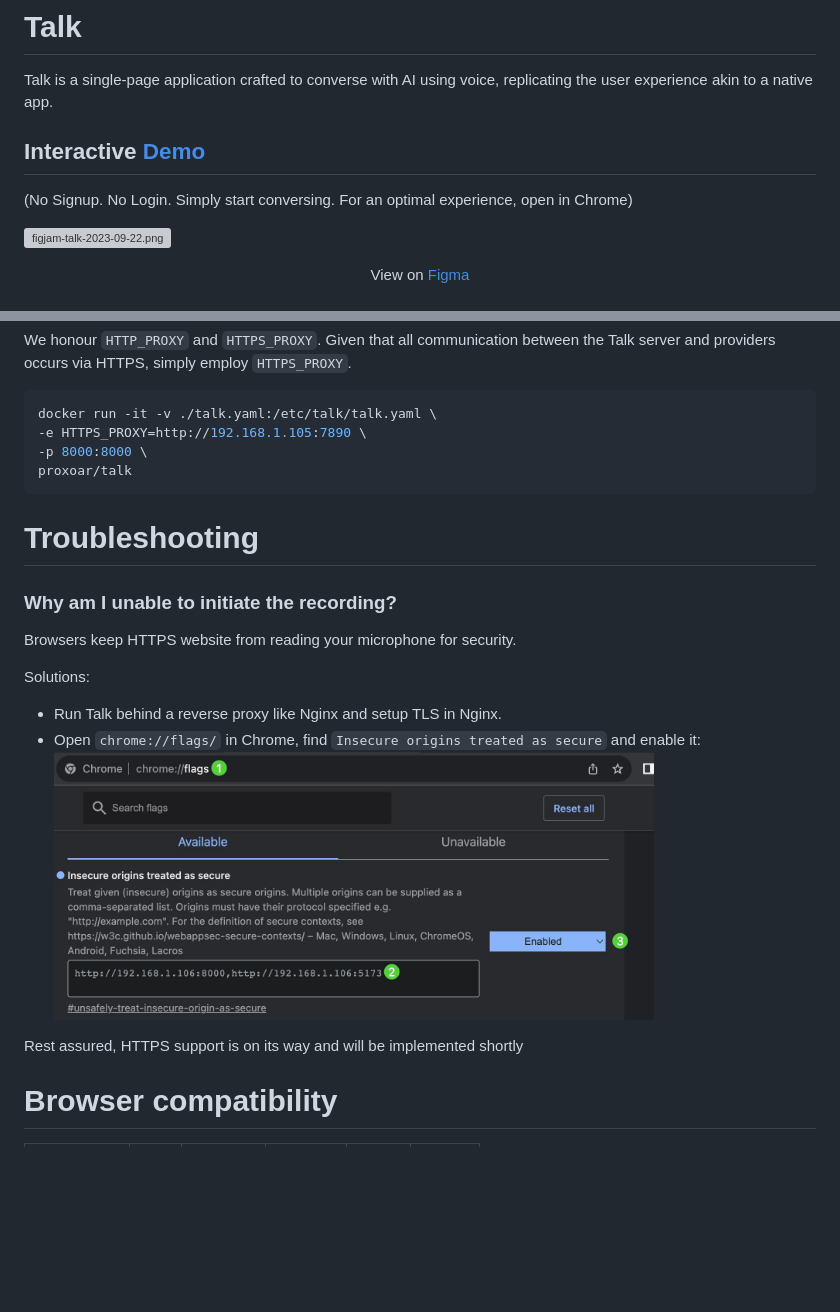
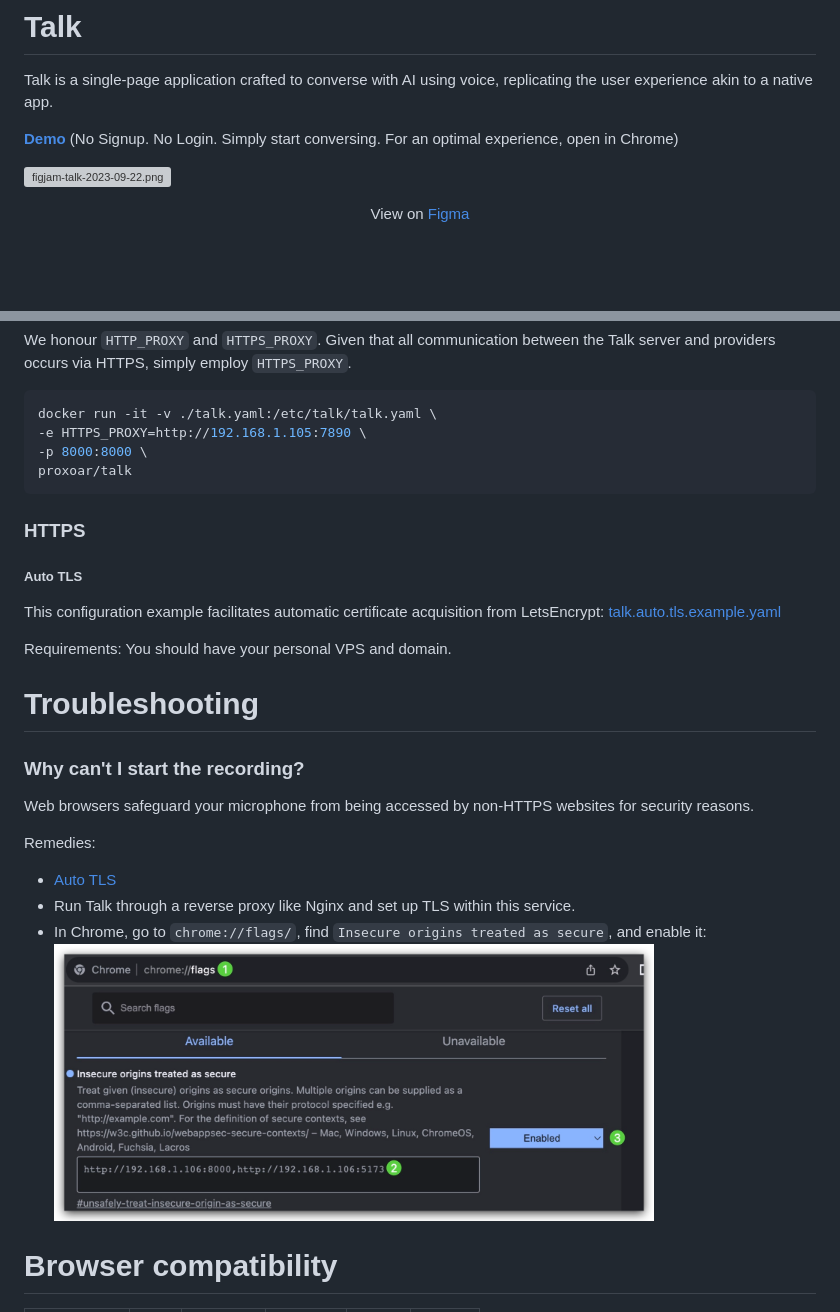
Before and after one commit to moderato-app/talk, a Markdown page: README.md, 2 parts joined by grey strips. Rendered like a GitHub page; pictures changed too: doc/image/chrome-microphone-access.jpg; blank space fills up the shorter version; grey boxes are pictures that could not be loaded.

````diff
--- a/README.md
+++ b/README.md
@@ -5,8 +3,8 @@
 Talk is a single-page application crafted to converse with AI using voice, replicating the user experience akin to a
 native app.
 
-## Interactive [Demo](https://talk.proxoar.com)
- (No Signup. No Login. Simply start conversing. For an optimal experience, open in Chrome)
+**[Demo](https://talk.proxoar.com)**  (No Signup. No Login. Simply start conversing. For an optimal
+experience, open in Chrome)
 
 ![figjam-talk-2023-09-22.png](doc/figjam-talk-2023-09-22.png)
 
@@ -98,20 +96,28 @@ docker run -it -v ./talk.yaml:/etc/talk/talk.yaml \
 proxoar/talk
 ```
 
+### HTTPS
+
+##### Auto TLS
+
+This configuration example facilitates automatic certificate acquisition from LetsEncrypt: [talk.auto.tls.example.yaml](example/talk.auto.tls.example.yaml)
+
+Requirements: You should have your personal VPS and domain.
+
 # Troubleshooting
 
-### Why am I unable to initiate the recording?
+### Why can't I start the recording?
 
-Browsers keep HTTPS website from reading your microphone for security.
+Web browsers safeguard your microphone from being accessed by non-HTTPS websites for security reasons.
 
-Solutions:
-* Run Talk behind a reverse proxy like Nginx and setup TLS in Nginx.
-* Open `chrome://flags/` in Chrome, find `Insecure origins treated as secure` and enable it:
+Remedies:
+
+* [Auto TLS](#auto-tls)
+* Run Talk through a reverse proxy like Nginx and set up TLS within this service.
+* In Chrome, go to `chrome://flags/`, find `Insecure origins treated as secure`, and enable it:
   <br>
   <img src="./doc/image/chrome-microphone-access.jpg" alt="Markdownify" width="600">
   <br>
-
-Rest assured, HTTPS support is on its way and will be implemented shortly
 
 # Browser compatibility
 
````
Also changed, not shown: other parts of README.md (+0 -2 lines), 1 other file.
